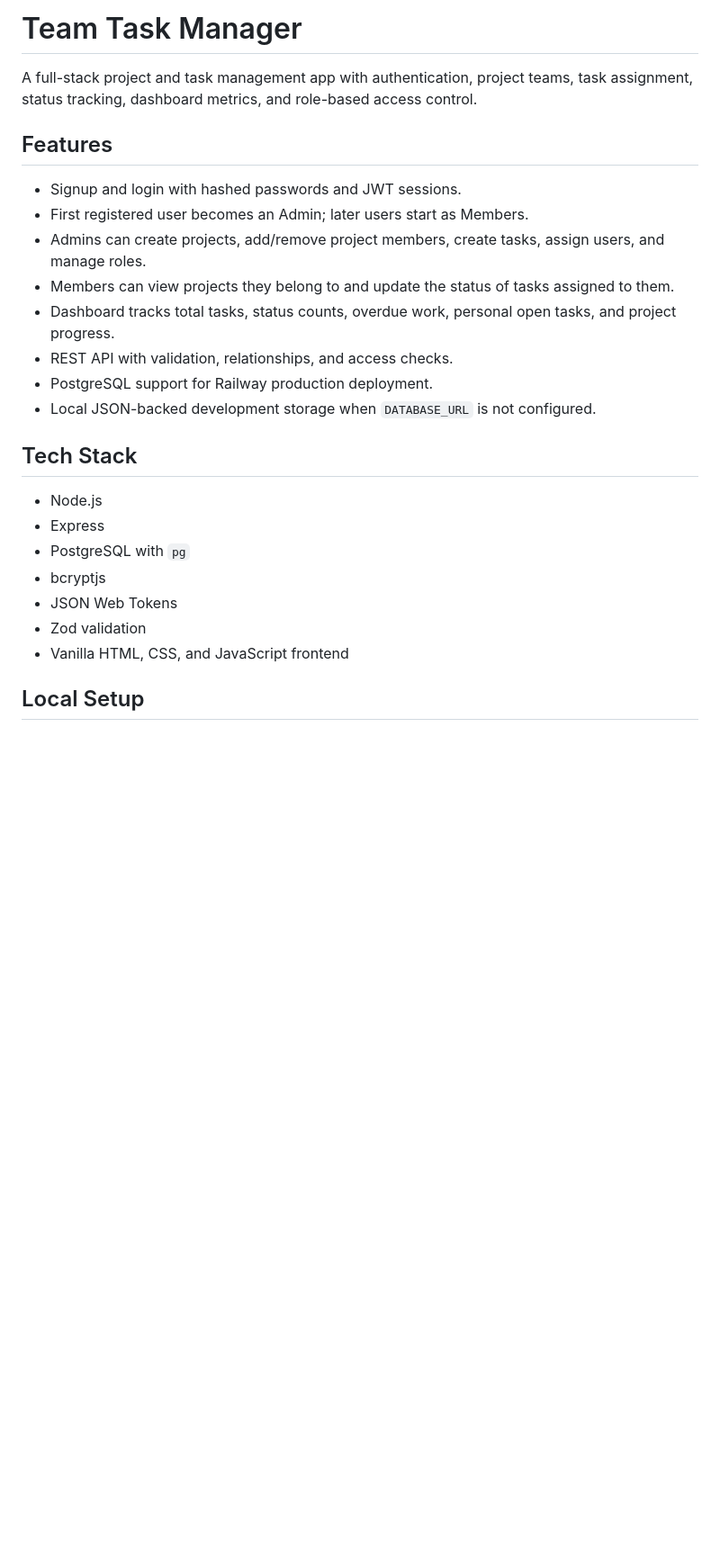
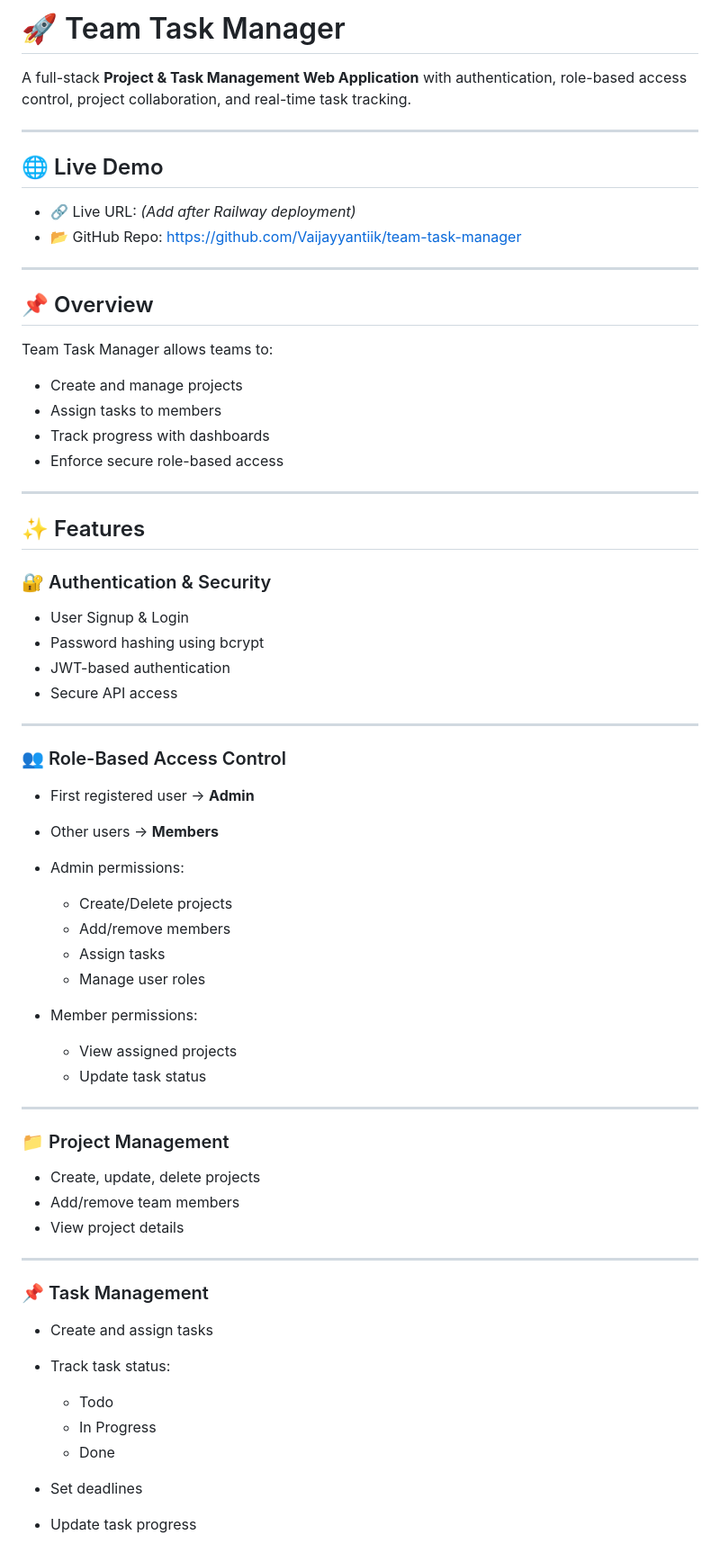
Before and after one commit to Vaijayyantiik/team-task-manager, a Markdown page: README.md, the part around one of its changes. Shown at 90% size. Drawn GitHub-style; blank space fills up the shorter version.

````diff
--- a/README.md
+++ b/README.md
@@ -1,28 +1,71 @@
-# Team Task Manager
+# 🚀 Team Task Manager
 
-A full-stack project and task management app with authentication, project teams, task assignment, status tracking, dashboard metrics, and role-based access control.
+A full-stack **Project & Task Management Web Application** with authentication, role-based access control, project collaboration, and real-time task tracking.
 
-## Features
+---
 
-- Signup and login with hashed passwords and JWT sessions.
-- First registered user becomes an Admin; later users start as Members.
-- Admins can create projects, add/remove project members, create tasks, assign users, and manage roles.
-- Members can view projects they belong to and update the status of tasks assigned to them.
-- Dashboard tracks total tasks, status counts, overdue work, personal open tasks, and project progress.
-- REST API with validation, relationships, and access checks.
-- PostgreSQL support for Railway production deployment.
-- Local JSON-backed development storage when `DATABASE_URL` is not configured.
+## 🌐 Live Demo
 
-## Tech Stack
+* 🔗 Live URL: *(Add after Railway deployment)*
+* 📂 GitHub Repo: https://github.com/Vaijayyantiik/team-task-manager
 
-- Node.js
-- Express
-- PostgreSQL with `pg`
-- bcryptjs
-- JSON Web Tokens
-- Zod validation
-- Vanilla HTML, CSS, and JavaScript frontend
+---
 
-## Local Setup
+## 📌 Overview
 
-```bash
+Team Task Manager allows teams to:
+
+* Create and manage projects
+* Assign tasks to members
+* Track progress with dashboards
+* Enforce secure role-based access
+
+---
+
+## ✨ Features
+
+### 🔐 Authentication & Security
+
+* User Signup & Login
+* Password hashing using bcrypt
+* JWT-based authentication
+* Secure API access
+
+---
+
+### 👥 Role-Based Access Control
+
+* First registered user → **Admin**
+* Other users → **Members**
+* Admin permissions:
+
+  * Create/Delete projects
+  * Add/remove members
+  * Assign tasks
+  * Manage user roles
+* Member permissions:
+
+  * View assigned projects
+  * Update task status
+
+---
+
+### 📁 Project Management
+
+* Create, update, delete projects
+* Add/remove team members
+* View project details
+
+---
+
+### 📌 Task Management
+
+* Create and assign tasks
+* Track task status:
+
+  * Todo
+  * In Progress
+  * Done
+* Set deadlines
+* Update task progress
+
````
Also changed, not shown: other parts of README.md (+162 -44 lines).
